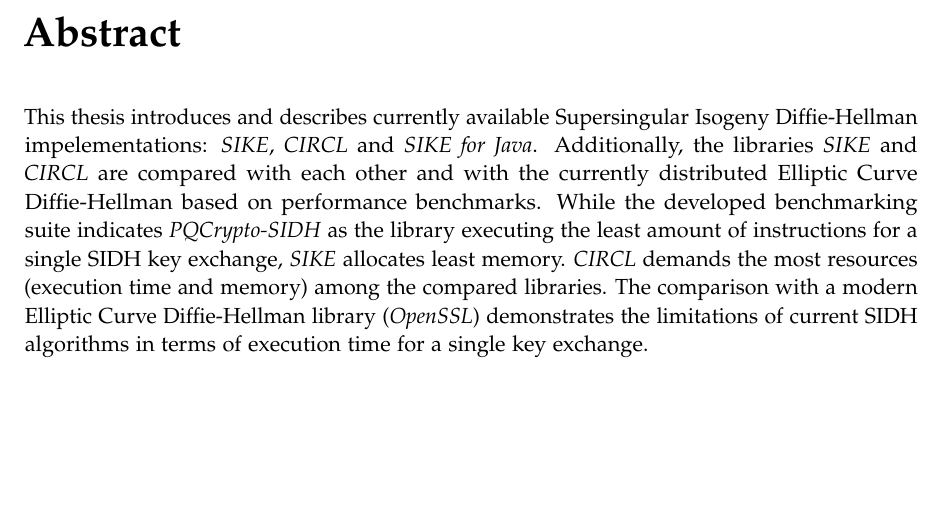
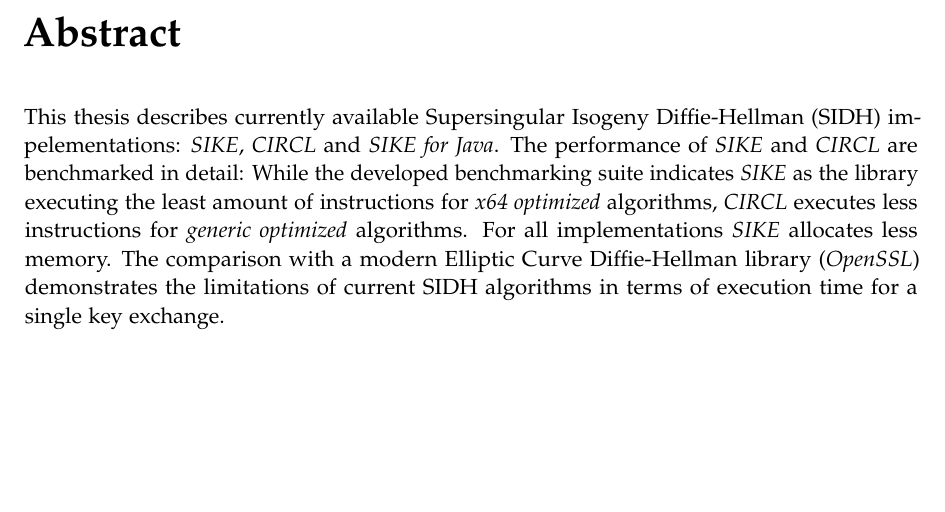
Before and after one commit to haggj/Bachelorarbeit, a LaTeX thesis (doc/Latex/main.tex, which reads doc/Latex/pages/abstract.tex): part of page 5 of 86, cut so that both start at the same text. Compiled offline with pdfLaTeX.

Commit message:
abstract doc

```diff
--- a/doc/Latex/pages/abstract.tex
+++ b/doc/Latex/pages/abstract.tex
@@ -1,3 +1,5 @@
 \chapter{\abstractname}
 
-This thesis introduces and describes currently available Supersingular Isogeny Diffie-Hellman impelementations: \textit{SIKE}, \textit{CIRCL} and \textit{SIKE for Java}. Additionally, the libraries \textit{SIKE} and \textit{CIRCL} are compared with each other and with the currently distributed Elliptic Curve Diffie-Hellman based on performance benchmarks.  While the developed benchmarking suite indicates \textit{PQCrypto-SIDH} as the library executing the least amount of instructions for a single SIDH key exchange, \textit{SIKE} allocates least memory. \textit{CIRCL} demands the most resources (execution time and memory) among the compared libraries. The comparison with a modern Elliptic Curve Diffie-Hellman library (\textit{OpenSSL}) demonstrates the limitations of current SIDH algorithms in terms of execution time for a single key exchange.
+This thesis describes currently available Supersingular Isogeny Diffie-Hellman (SIDH) impelementations: \textit{SIKE}, \textit{CIRCL} and \textit{SIKE for Java}.
+The performance of \textit{SIKE} and \textit{CIRCL} are benchmarked in detail:
+While the developed benchmarking suite indicates \textit{SIKE} as the library executing the least amount of instructions for \textit{x64 optimized} algorithms, \textit{CIRCL} executes less instructions for \textit{generic optimized} algorithms. For all implementations \textit{SIKE} allocates less memory. The comparison with a modern Elliptic Curve Diffie-Hellman library (\textit{OpenSSL}) demonstrates the limitations of current SIDH algorithms in terms of execution time for a single key exchange.
```
Also changed, not shown: 4 other files.
